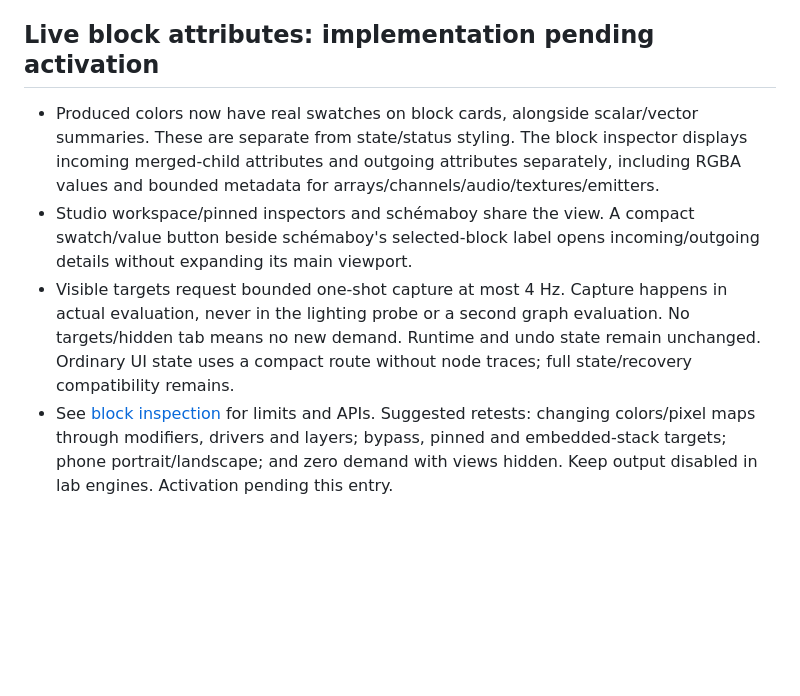
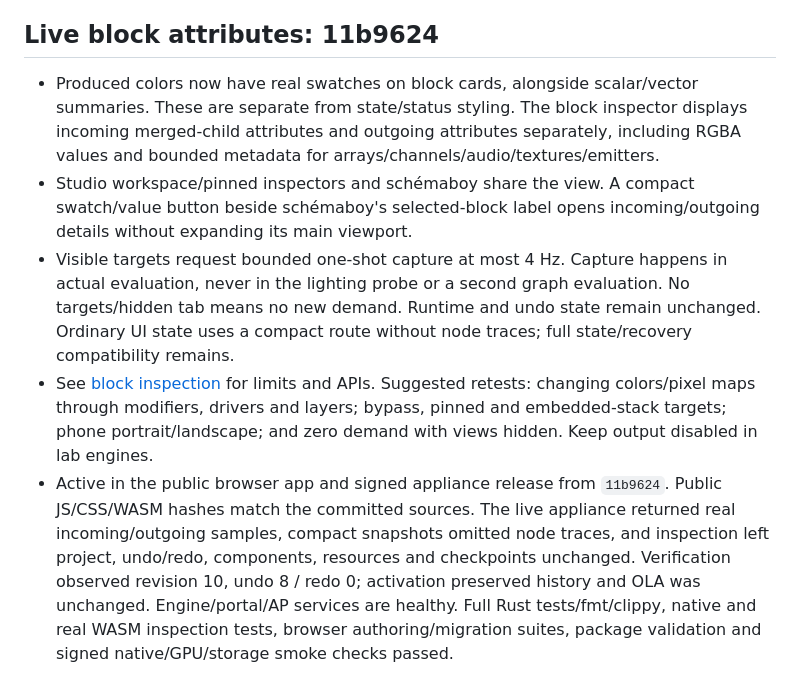
Before and after one commit to domjancik/schema-rs, a Markdown page: docs/scene-lab/developments.md, the part around the change. Drawn GitHub-style; blank space fills up the shorter version.

Commit message:
Record verified live attribute inspection rollout

```diff
--- a/docs/scene-lab/developments.md
+++ b/docs/scene-lab/developments.md
@@ -370,9 +370,10 @@ Full native fmt/tests/clippy, true-peer throttling and deterministic expiry, leg
 - Active in the public browser app and the signed appliance release from `17360df`. Public WASM/JS hashes match the committed build. Appliance activation retained revision 3, undo 3 / redo 0, every retained project migrated to v2, and exact original session bytes are backed up. OLA was unchanged and engine/portal/AP services are healthy. Full Rust tests/fmt/clippy, browser-only clippy, actual WASM migration/runtime suites, package/portal tests, updater recovery tests and ARM64 signature tests passed. The native release also passed its historical-session CLI smoke before signing. Suggested lab retests: open older examples/bundles, save/reopen partial layouts/content, exercise undo/redo and checkpoints after restart, and confirm component/resources survive. Keep isolated engines output-disabled.
 
 
-## Live block attributes: implementation pending activation
+## Live block attributes: 11b9624
 
 - Produced colors now have real swatches on block cards, alongside scalar/vector summaries. These are separate from state/status styling. The block inspector displays incoming merged-child attributes and outgoing attributes separately, including RGBA values and bounded metadata for arrays/channels/audio/textures/emitters.
 - Studio workspace/pinned inspectors and schémaboy share the view. A compact swatch/value button beside schémaboy's selected-block label opens incoming/outgoing details without expanding its main viewport.
 - Visible targets request bounded one-shot capture at most 4 Hz. Capture happens in actual evaluation, never in the lighting probe or a second graph evaluation. No targets/hidden tab means no new demand. Runtime and undo state remain unchanged. Ordinary UI state uses a compact route without node traces; full state/recovery compatibility remains.
-- See [block inspection](../block-inspection.md) for limits and APIs. Suggested retests: changing colors/pixel maps through modifiers, drivers and layers; bypass, pinned and embedded-stack targets; phone portrait/landscape; and zero demand with views hidden. Keep output disabled in lab engines. Activation pending this entry.
+- See [block inspection](../block-inspection.md) for limits and APIs. Suggested retests: changing colors/pixel maps through modifiers, drivers and layers; bypass, pinned and embedded-stack targets; phone portrait/landscape; and zero demand with views hidden. Keep output disabled in lab engines.
+- Active in the public browser app and signed appliance release from `11b9624`. Public JS/CSS/WASM hashes match the committed sources. The live appliance returned real incoming/outgoing samples, compact snapshots omitted node traces, and inspection left project, undo/redo, components, resources and checkpoints unchanged. Verification observed revision 10, undo 8 / redo 0; activation preserved history and OLA was unchanged. Engine/portal/AP services are healthy. Full Rust tests/fmt/clippy, native and real WASM inspection tests, browser authoring/migration suites, package validation and signed native/GPU/storage smoke checks passed.
```
